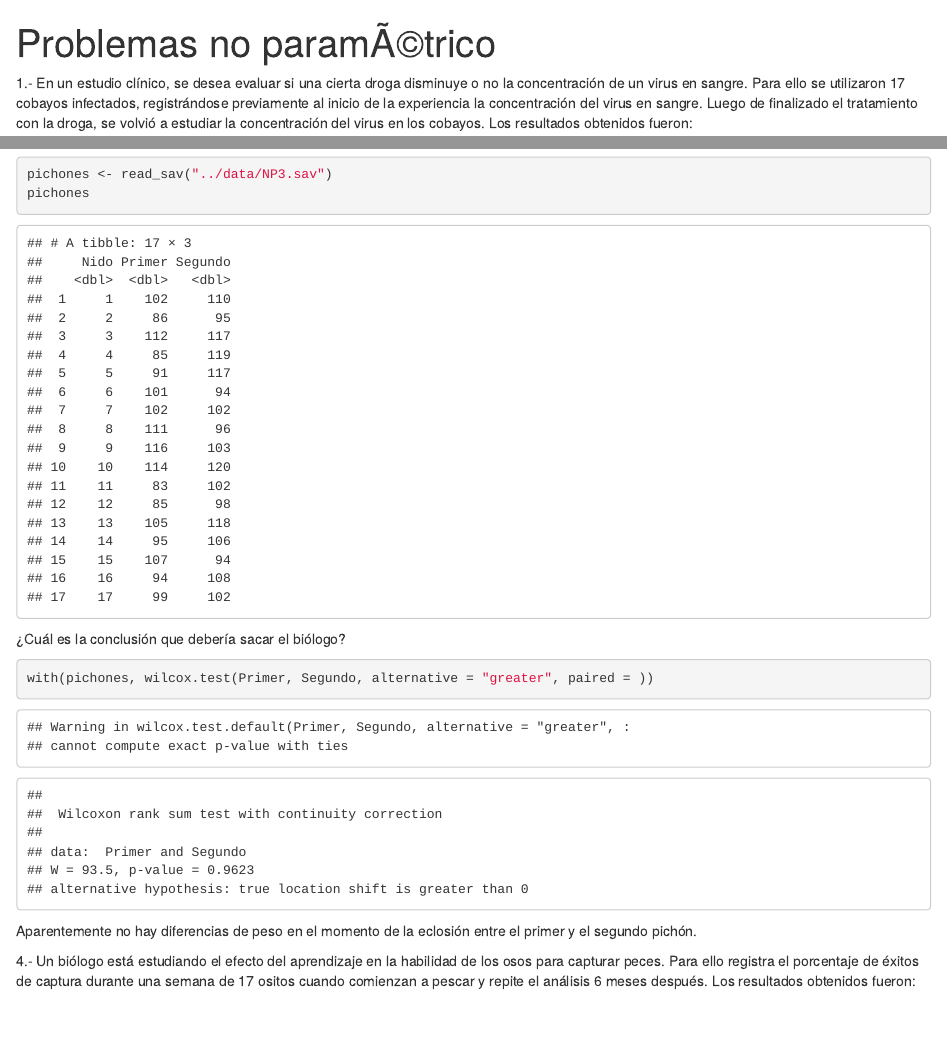
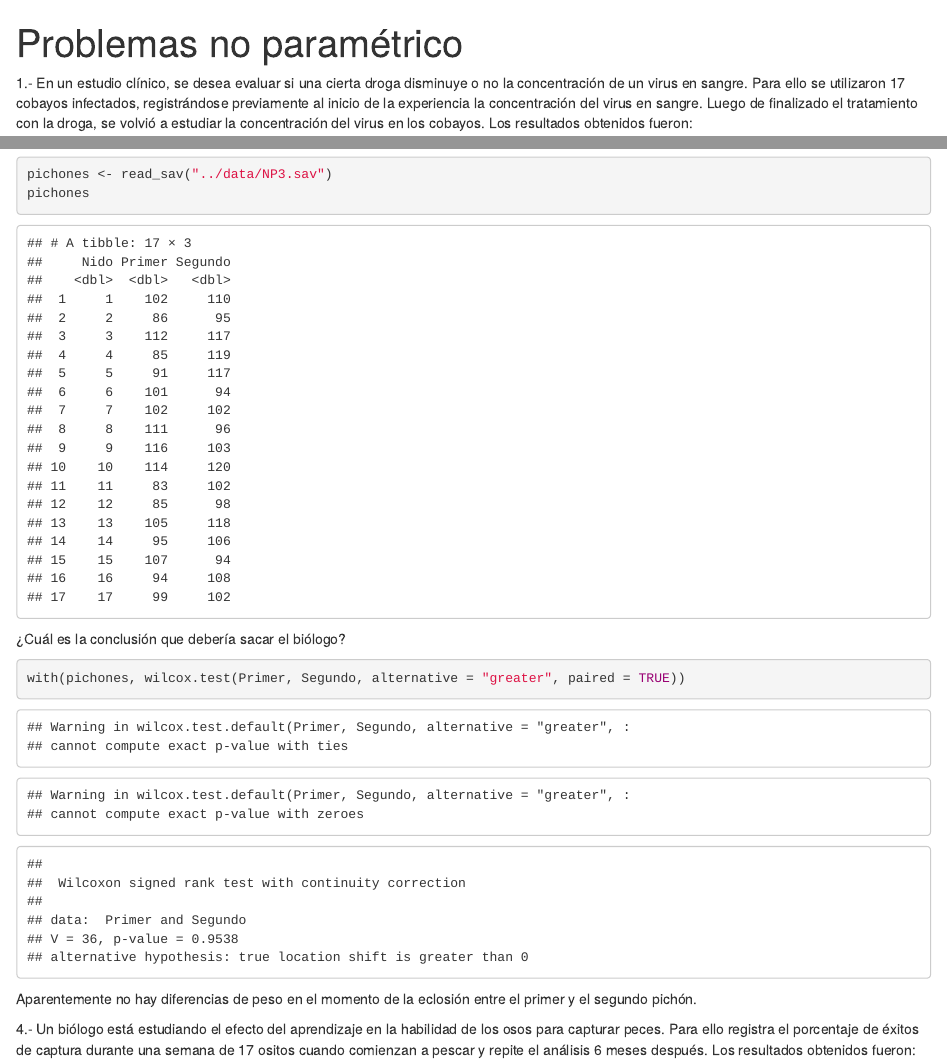
Before and after one commit to EstadisticaUNTDF/00_dos_muestras, an R Markdown document (reports/problemas.Rmd): the page in a window 1100 px wide, from its top, and a second part further down, joined at a grey line. Rendered offline with R 4.5, knitr and Pandoc, with nearby package versions; some code elsewhere in the file could not run offline.

Commit message:
Arreglado un error

````diff
--- a/reports/problemas.Rmd
+++ b/reports/problemas.Rmd
@@ -1,8 +1,9 @@
 ---
-title: "Problemas no paramÃ©trico"
+title: "Problemas no paramétrico"
 output:
+  word_document: default
+  html_notebook: default
   html_document: default
-  html_notebook: default
 ---
 
 ```{r setup, echo=FALSE, cache=FALSE, message=FALSE, warning=FALSE}
@@ -75,7 +76,7 @@ pichones
 ¿Cuál es la conclusión que debería sacar el biólogo?
 
 ```{r pichones-analisis}
-with(pichones, wilcox.test(Primer, Segundo, alternative = "greater", paired = ))
+with(pichones, wilcox.test(Primer, Segundo, alternative = "greater", paired = TRUE))
 ```
 
 Aparentemente no hay diferencias de peso en el momento de la eclosión entre el primer y el segundo pichón.
````
Also changed, not shown: reports/problemas.Rmd (2 more changed lines).
